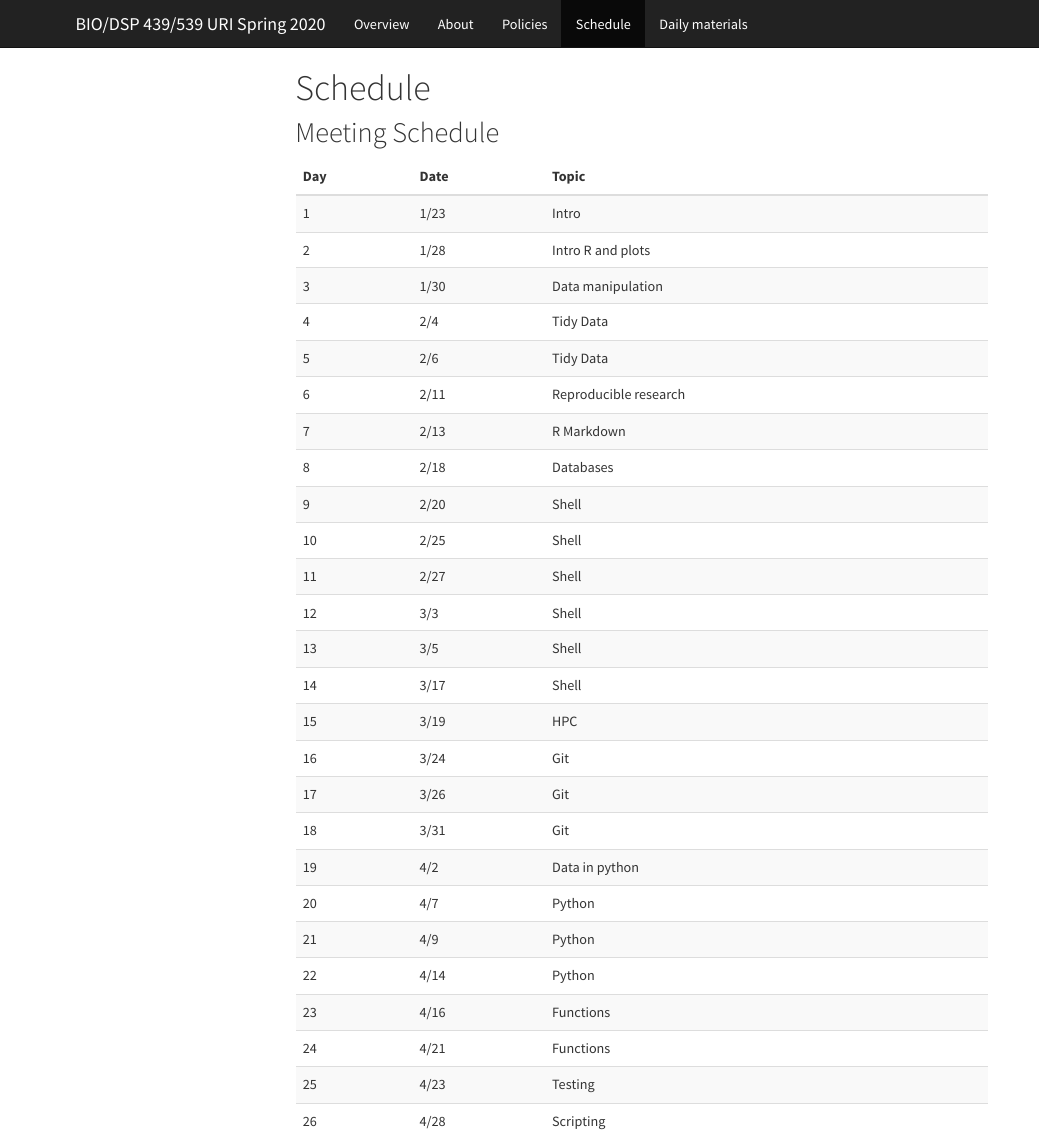
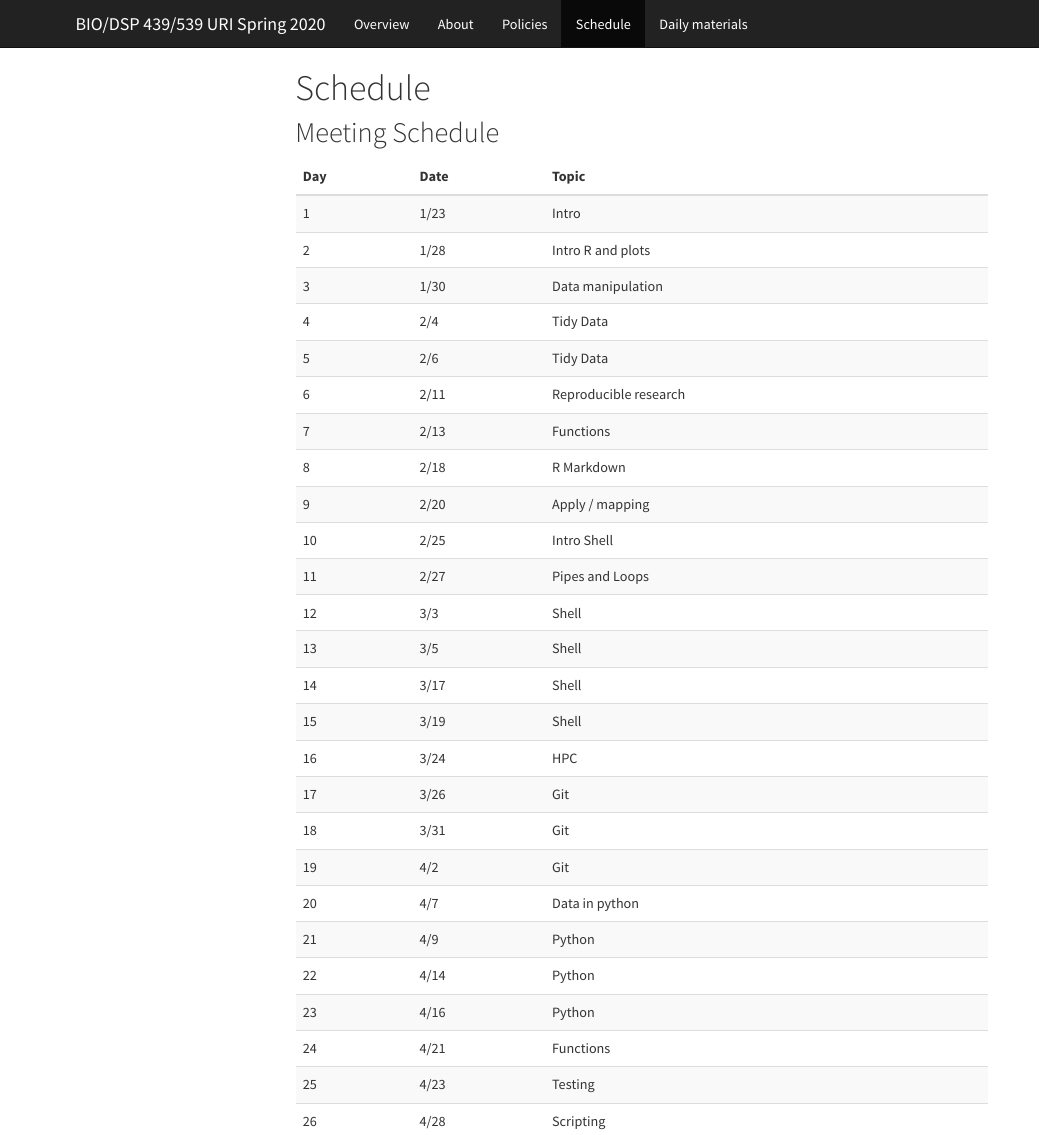
Before and after one commit to rachelss/BigDataAnalysis21, an R Markdown document (schedule.Rmd): the page in a window 1100 px wide, from its top. The pictures show the output file schedule.html that the author committed with the source, opened offline; menus at the side of the page are left out.

Commit message:
update day 10 w html

```diff
--- a/schedule.Rmd
+++ b/schedule.Rmd
@@ -24,7 +24,7 @@ Topic <- c("Intro", "Intro R and plots","Data manipulation","Tidy Data",
            "Intro Shell","Pipes and Loops","Shell","Shell",
            "Shell", "Shell","HPC","Git", "Git", "Git",
             "Data in python", "Python", "Python",
-           "Python", "Functions", "Functions","Testing","Scripting")
+           "Python", "Functions","Testing","Scripting")
 
 meetings <- cbind(Day, Date, Topic)
 
```
Also changed, not shown: materials.html, schedule.html.
